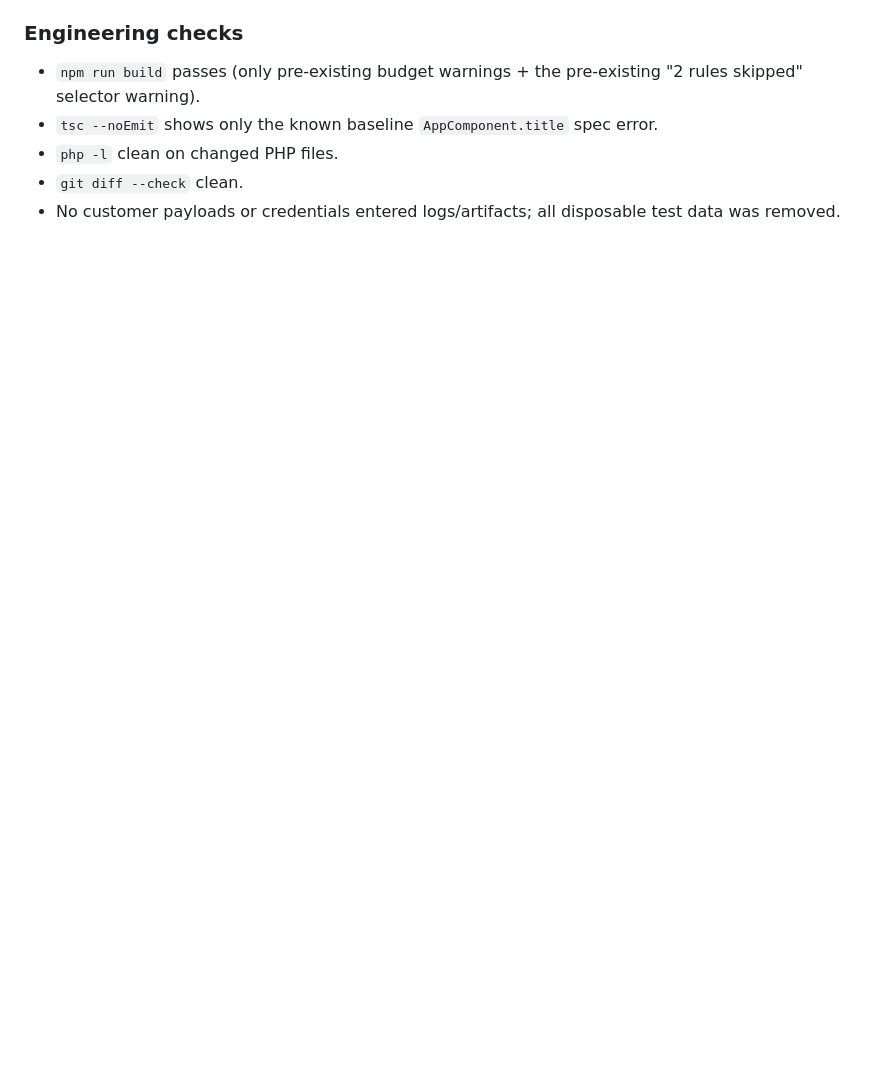
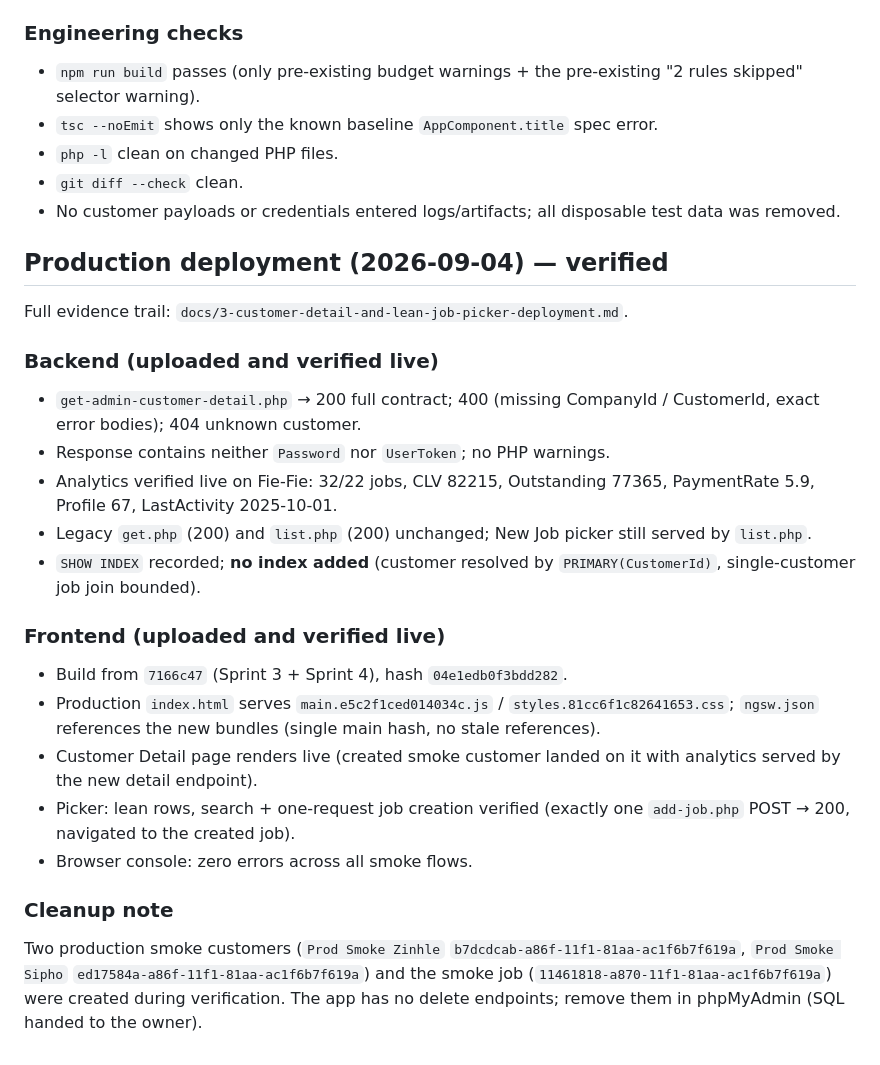
Before and after one commit to tybo-tech/tybo-fashion, a Markdown page: sprints/3-customer-detail-and-lean-job-picker.md, the part around the change. GitHub-like rendering; blank space fills up the shorter version.

Commit message:
docs: record Sprint 3 + 4 production deployment evidence
Backend verified live earlier (endpoint contract, security, legacy
regression, index decision). Frontend bundle from 7166c47 deployed:
production index.html and ngsw.json reference the new hashes, wizard flows,
picker preselection/return flow, one-request job creation, deep-link
redirects, and zero console errors all verified live. Smoke-test records
listed for phpMyAdmin cleanup.

```diff
--- a/sprints/3-customer-detail-and-lean-job-picker.md
+++ b/sprints/3-customer-detail-and-lean-job-picker.md
@@ -288,3 +288,40 @@ warnings were emitted.
 - `git diff --check` clean.
 - No customer payloads or credentials entered logs/artifacts; all disposable
   test data was removed.
+
+## Production deployment (2026-09-04) — verified
+
+Full evidence trail: `docs/3-customer-detail-and-lean-job-picker-deployment.md`.
+
+### Backend (uploaded and verified live)
+
+- `get-admin-customer-detail.php` → 200 full contract; 400 (missing
+  CompanyId / CustomerId, exact error bodies); 404 unknown customer.
+- Response contains neither `Password` nor `UserToken`; no PHP warnings.
+- Analytics verified live on Fie-Fie: 32/22 jobs, CLV 82215, Outstanding
+  77365, PaymentRate 5.9, Profile 67, LastActivity 2025-10-01.
+- Legacy `get.php` (200) and `list.php` (200) unchanged; New Job picker still
+  served by `list.php`.
+- `SHOW INDEX` recorded; **no index added** (customer resolved by
+  `PRIMARY(CustomerId)`, single-customer job join bounded).
+
+### Frontend (uploaded and verified live)
+
+- Build from `7166c47` (Sprint 3 + Sprint 4), hash `04e1edb0f3bdd282`.
+- Production `index.html` serves `main.e5c2f1ced014034c.js` /
+  `styles.81cc6f1c82641653.css`; `ngsw.json` references the new bundles
+  (single main hash, no stale references).
+- Customer Detail page renders live (created smoke customer landed on it with
+  analytics served by the new detail endpoint).
+- Picker: lean rows, search + one-request job creation verified (exactly one
+  `add-job.php` POST → 200, navigated to the created job).
+- Browser console: zero errors across all smoke flows.
+
+### Cleanup note
+
+Two production smoke customers (`Prod Smoke Zinhle`
+`b7dcdcab-a86f-11f1-81aa-ac1f6b7f619a`, `Prod Smoke Sipho`
+`ed17584a-a86f-11f1-81aa-ac1f6b7f619a`) and the smoke job
+(`11461818-a870-11f1-81aa-ac1f6b7f619a`) were created during verification.
+The app has no delete endpoints; remove them in phpMyAdmin (SQL handed to
+the owner).
```
Also changed, not shown: sprints/4-multi-step-new-customer-wizard.md (+22 -0 lines).
